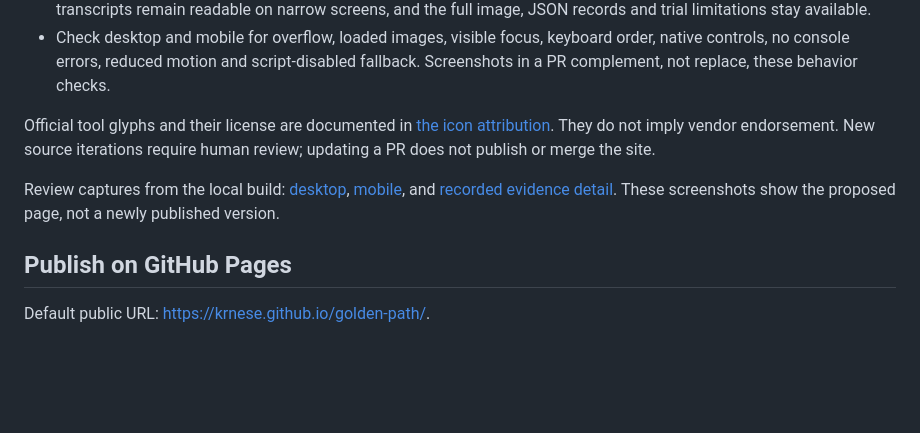
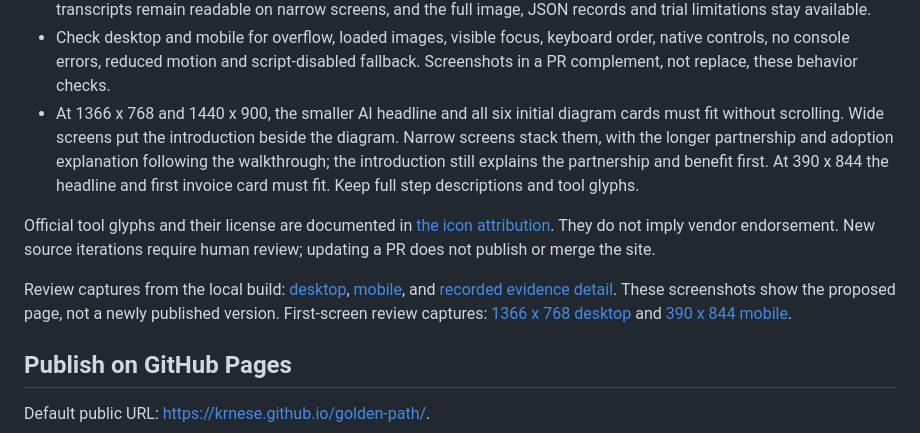
Before and after one commit to krnese/golden-path, a Markdown page: site/README.md, the part around the change. Drawn GitHub-style; blank space fills up the shorter version.

```diff
--- a/site/README.md
+++ b/site/README.md
@@ -54,6 +54,12 @@ Repository acceptance tests under `tests/` are unchanged.
 - Check desktop and mobile for overflow, loaded images, visible focus, keyboard
   order, native controls, no console errors, reduced motion and script-disabled
   fallback. Screenshots in a PR complement, not replace, these behavior checks.
+- At 1366 x 768 and 1440 x 900, the smaller AI headline and all six initial
+  diagram cards must fit without scrolling. Wide screens put the introduction
+  beside the diagram. Narrow screens stack them, with the longer partnership and
+  adoption explanation following the walkthrough; the introduction still
+  explains the partnership and benefit first. At 390 x 844 the headline
+  and first invoice card must fit. Keep full step descriptions and tool glyphs.
 
 Official tool glyphs and their license are documented in
 [the icon attribution](public/icons/README.md). They do not imply vendor endorsement.
@@ -64,6 +70,8 @@ Review captures from the local build: [desktop](../docs/assets/landing-loop-desk
 [mobile](../docs/assets/landing-loop-mobile.png), and
 [recorded evidence detail](../docs/assets/landing-loop-evidence.png).
 These screenshots show the proposed page, not a newly published version.
+First-screen review captures: [1366 x 768 desktop](../docs/assets/landing-first-viewport-desktop.png)
+and [390 x 844 mobile](../docs/assets/landing-first-viewport-mobile.png).
 
 ## Publish on GitHub Pages
 
```
Also changed, not shown: docs/assets/landing-first-viewport-desktop.png (added), docs/assets/landing-first-viewport-mobile.png (added), docs/assets/landing-loop-desktop.png, docs/assets/landing-loop-mobile.png, 3 other files.
